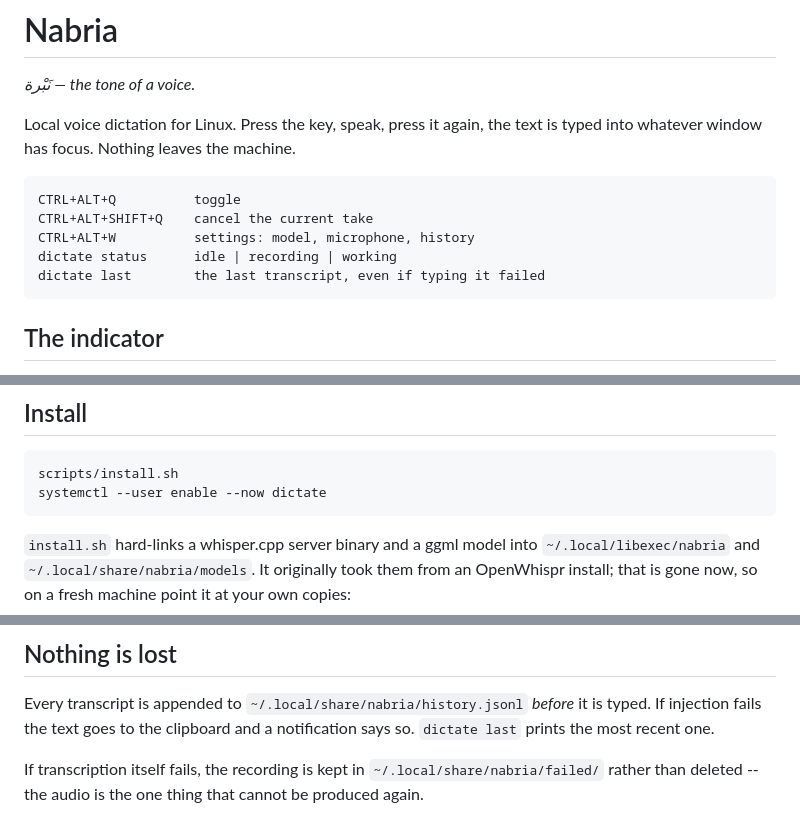
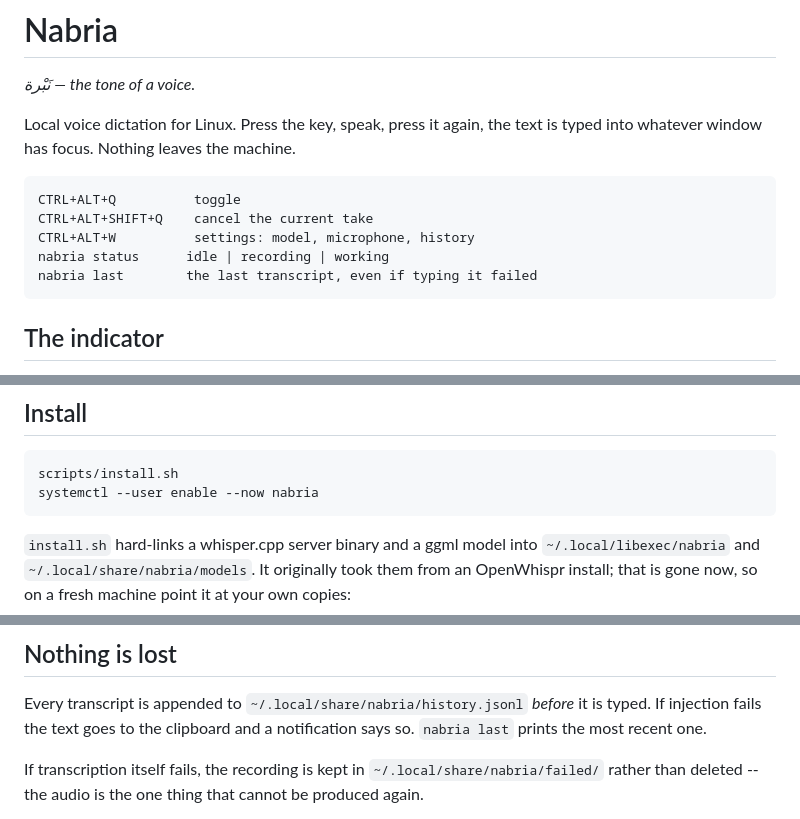
Before and after one commit to M7MMAD-OMAR/nabria-app, a Markdown page: README.md, 3 parts joined by grey strips. Rendered like a GitHub page.

````diff
--- a/README.md
+++ b/README.md
@@ -9,8 +9,8 @@ text is typed into whatever window has focus. Nothing leaves the machine.
 CTRL+ALT+Q          toggle
 CTRL+ALT+SHIFT+Q    cancel the current take
 CTRL+ALT+W          settings: model, microphone, history
-dictate status      idle | recording | working
-dictate last        the last transcript, even if typing it failed
+nabria status      idle | recording | working
+nabria last        the last transcript, even if typing it failed
 ```
 
 ## The indicator
@@ -45,7 +45,7 @@ qdrant vector database that OpenWhispr now starts on every launch.
 
 ```sh
 scripts/install.sh
-systemctl --user enable --now dictate
+systemctl --user enable --now nabria
 ```
 
 `install.sh` hard-links a whisper.cpp server binary and a ggml model into
@@ -92,7 +92,7 @@ discrete card too, so it is passed to that one subprocess.
 
 Every transcript is appended to `~/.local/share/nabria/history.jsonl` *before*
 it is typed. If injection fails the text goes to the clipboard and a
-notification says so. `dictate last` prints the most recent one.
+notification says so. `nabria last` prints the most recent one.
 
 If transcription itself fails, the recording is kept in
 `~/.local/share/nabria/failed/` rather than deleted -- the audio is the one
````
Also changed, not shown: PLAN.md (+4 -6 lines).
